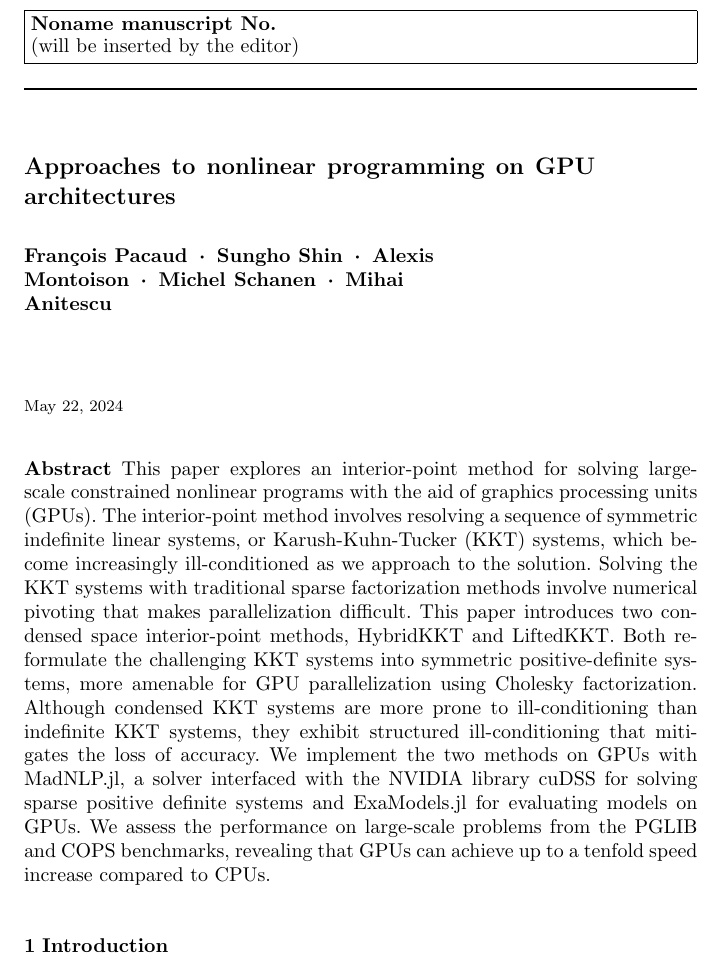
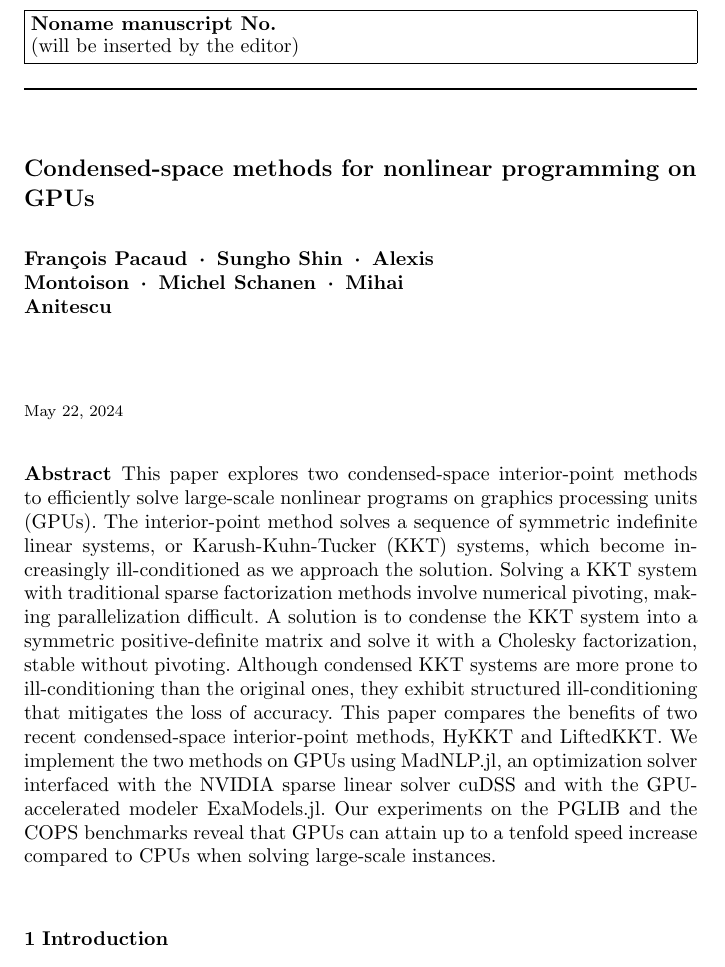
Before and after one commit to exanauts/nlp-on-gpu-paper, a LaTeX paper (tex/main.tex): part of page 1 of 31, cut so that both start at the same text. Compiled offline with pdfLaTeX.

Commit message:
[tex] rework abstract

```diff
--- a/tex/main.tex
+++ b/tex/main.tex
@@ -45,9 +35,7 @@
 \newcommand{\cactive}{\mathcal{B}}
 \newcommand{\cinactive}{\mathcal{N}}
 
-% \title{Nonlinear programming on GPU: current state-of-the-art}
-\title{Approaches to nonlinear programming on GPU architectures}
-% \title{Approaches to nonlinear optimization on GPU architectures} ?
+\title{Condensed-space methods for nonlinear programming on GPUs}
 \author{François Pacaud \and
 Sungho Shin \and
 Alexis Montoison \and
@@ -60,15 +48,17 @@ Mihai Anitescu
 \maketitle
 
 \begin{abstract}
-  This paper explores an interior-point method for solving large-scale constrained nonlinear programs with the aid of graphics processing units (GPUs).
-  The interior-point method involves resolving a sequence of symmetric indefinite linear systems, or Karush-Kuhn-Tucker (KKT) systems,
-  which become increasingly ill-conditioned as we approach to the solution.
-  Solving the KKT systems with traditional sparse factorization methods involve numerical pivoting that makes parallelization difficult.
-  This paper introduces two condensed space interior-point methods, HybridKKT and LiftedKKT.
-  Both reformulate the challenging KKT systems into symmetric positive-definite systems, more amenable for GPU parallelization using Cholesky factorization.
-  Although condensed KKT systems are more prone to ill-conditioning than indefinite KKT systems, they exhibit structured ill-conditioning that mitigates the loss of accuracy.
-  We implement the two methods on GPUs with MadNLP.jl, a solver interfaced with the NVIDIA library cuDSS for solving sparse positive definite systems and ExaModels.jl for evaluating models on GPUs.
-  We assess the performance on large-scale problems from the PGLIB and COPS benchmarks, revealing that GPUs can achieve up to a tenfold speed increase compared to CPUs.
+  This paper explores two condensed-space interior-point methods to efficiently solve large-scale nonlinear programs on graphics processing units (GPUs).
+  The interior-point method solves a sequence of symmetric indefinite linear systems, or Karush-Kuhn-Tucker (KKT) systems,
+  which become increasingly ill-conditioned as we approach the solution.
+  Solving a KKT system with traditional sparse factorization methods involve numerical pivoting, making parallelization difficult.
+  A solution is to condense the KKT system into a symmetric positive-definite matrix and solve it with a Cholesky factorization, stable without pivoting.
+  Although condensed KKT systems are more prone to ill-conditioning than the original ones, they exhibit structured ill-conditioning that mitigates the loss of accuracy.
+  This paper compares the benefits of two recent condensed-space interior-point methods, HyKKT and LiftedKKT.
+  We implement the two methods on GPUs using MadNLP.jl, an optimization solver interfaced with the NVIDIA sparse linear solver cuDSS
+  and with the GPU-accelerated modeler ExaModels.jl.
+  Our experiments on the PGLIB and the COPS benchmarks reveal that GPUs can attain up to a tenfold
+  speed increase compared to CPUs when solving large-scale instances.
 \end{abstract}
 
 
```
Also changed, not shown: tex/main.tex (10 more changed lines).
